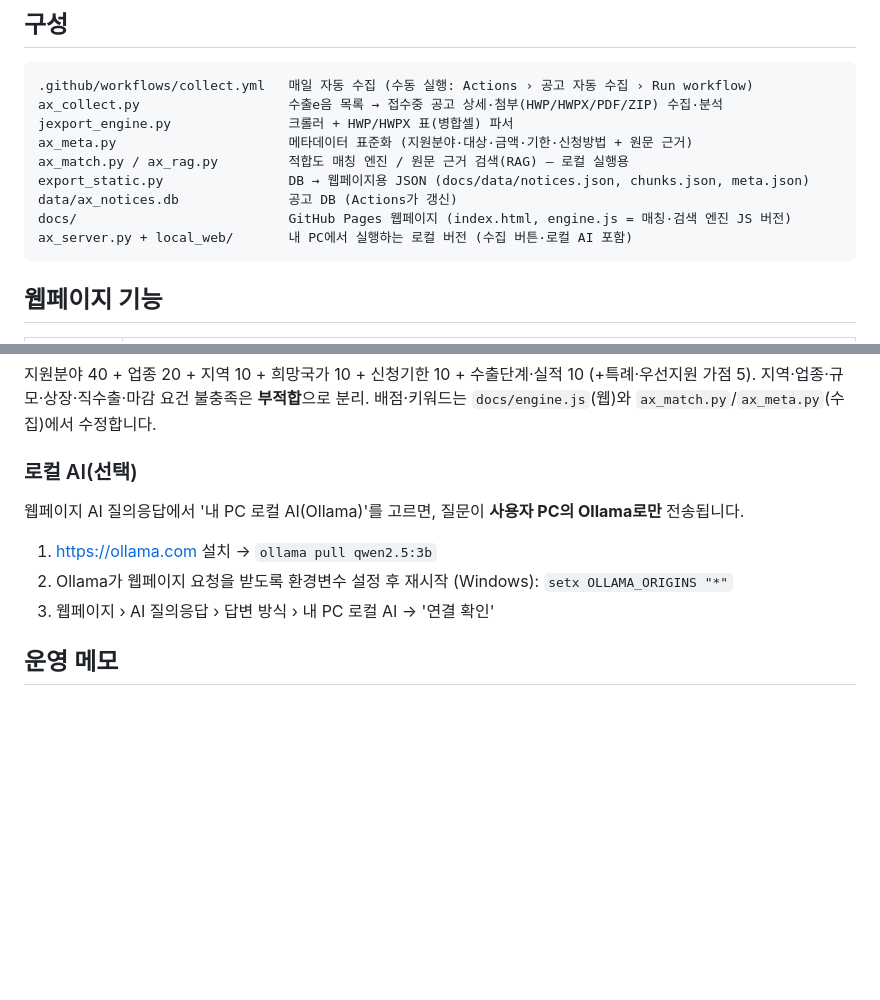
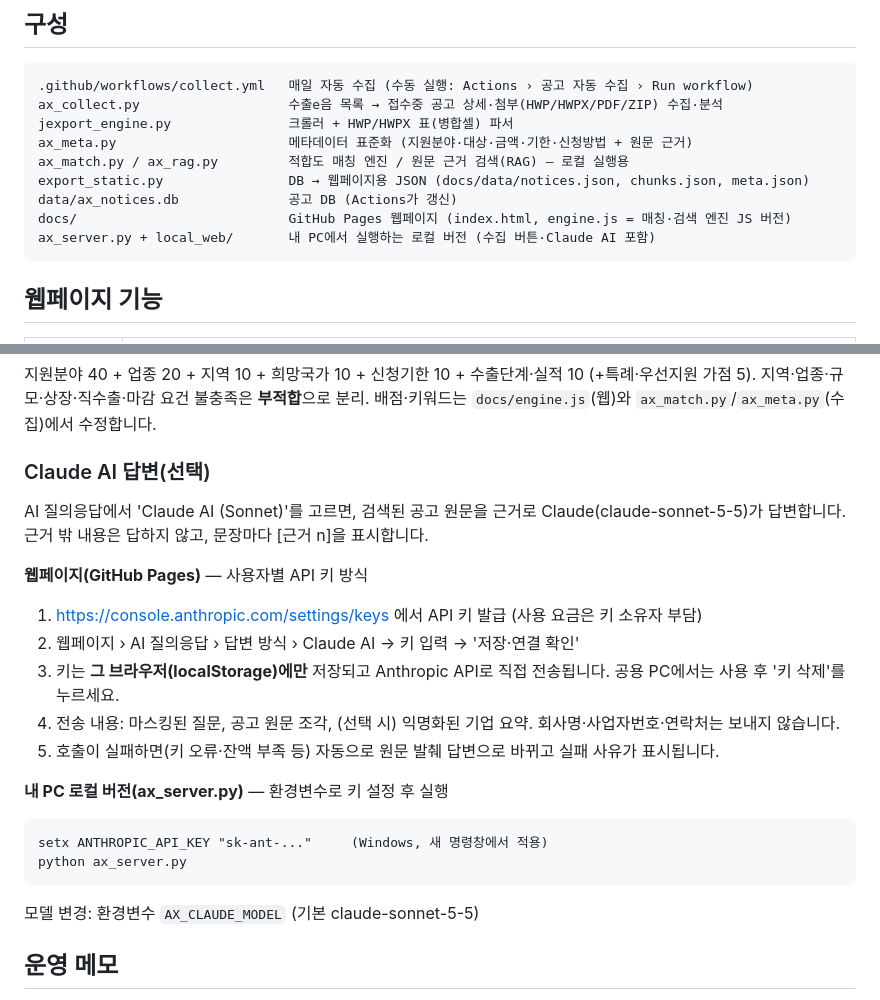
Before and after one commit to bslee1129/ax-export-matching, a Markdown page: README.md, 2 parts joined by grey strips. Drawn GitHub-style; blank space fills up the shorter version.

Commit message:
README: Claude AI 답변 사용법

````diff
--- a/README.md
+++ b/README.md
@@ -17,7 +17,7 @@ ax_match.py / ax_rag.py         적합도 매칭 엔진 / 원문 근거 검색(R
 export_static.py                DB → 웹페이지용 JSON (docs/data/notices.json, chunks.json, meta.json)
 data/ax_notices.db              공고 DB (Actions가 갱신)
 docs/                           GitHub Pages 웹페이지 (index.html, engine.js = 매칭·검색 엔진 JS 버전)
-ax_server.py + local_web/       내 PC에서 실행하는 로컬 버전 (수집 버튼·로컬 AI 포함)
+ax_server.py + local_web/       내 PC에서 실행하는 로컬 버전 (수집 버튼·Claude AI 포함)
 ```
 
 ## 웹페이지 기능
@@ -34,11 +34,22 @@ ax_server.py + local_web/       내 PC에서 실행하는 로컬 버전 (수집
 지원분야 40 + 업종 20 + 지역 10 + 희망국가 10 + 신청기한 10 + 수출단계·실적 10 (+특례·우선지원 가점 5).
 지역·업종·규모·상장·직수출·마감 요건 불충족은 **부적합**으로 분리. 배점·키워드는 `docs/engine.js`(웹)와 `ax_match.py`/`ax_meta.py`(수집)에서 수정합니다.
 
-### 로컬 AI(선택)
-웹페이지 AI 질의응답에서 '내 PC 로컬 AI(Ollama)'를 고르면, 질문이 **사용자 PC의 Ollama로만** 전송됩니다.
-1. https://ollama.com 설치 → `ollama pull qwen2.5:3b`
-2. Ollama가 웹페이지 요청을 받도록 환경변수 설정 후 재시작 (Windows): `setx OLLAMA_ORIGINS "*"`
-3. 웹페이지 › AI 질의응답 › 답변 방식 › 내 PC 로컬 AI → '연결 확인'
+### Claude AI 답변(선택)
+AI 질의응답에서 'Claude AI (Sonnet)'를 고르면, 검색된 공고 원문을 근거로 Claude(claude-sonnet-5-5)가 답변합니다. 근거 밖 내용은 답하지 않고, 문장마다 [근거 n]을 표시합니다.
+
+**웹페이지(GitHub Pages)** — 사용자별 API 키 방식
+1. https://console.anthropic.com/settings/keys 에서 API 키 발급 (사용 요금은 키 소유자 부담)
+2. 웹페이지 › AI 질의응답 › 답변 방식 › Claude AI → 키 입력 → '저장·연결 확인'
+3. 키는 **그 브라우저(localStorage)에만** 저장되고 Anthropic API로 직접 전송됩니다. 공용 PC에서는 사용 후 '키 삭제'를 누르세요.
+4. 전송 내용: 마스킹된 질문, 공고 원문 조각, (선택 시) 익명화된 기업 요약. 회사명·사업자번호·연락처는 보내지 않습니다.
+5. 호출이 실패하면(키 오류·잔액 부족 등) 자동으로 원문 발췌 답변으로 바뀌고 실패 사유가 표시됩니다.
+
+**내 PC 로컬 버전(ax_server.py)** — 환경변수로 키 설정 후 실행
+```
+setx ANTHROPIC_API_KEY "sk-ant-..."     (Windows, 새 명령창에서 적용)
+python ax_server.py
+```
+모델 변경: 환경변수 `AX_CLAUDE_MODEL` (기본 claude-sonnet-5-5)
 
 ## 운영 메모
 
````
